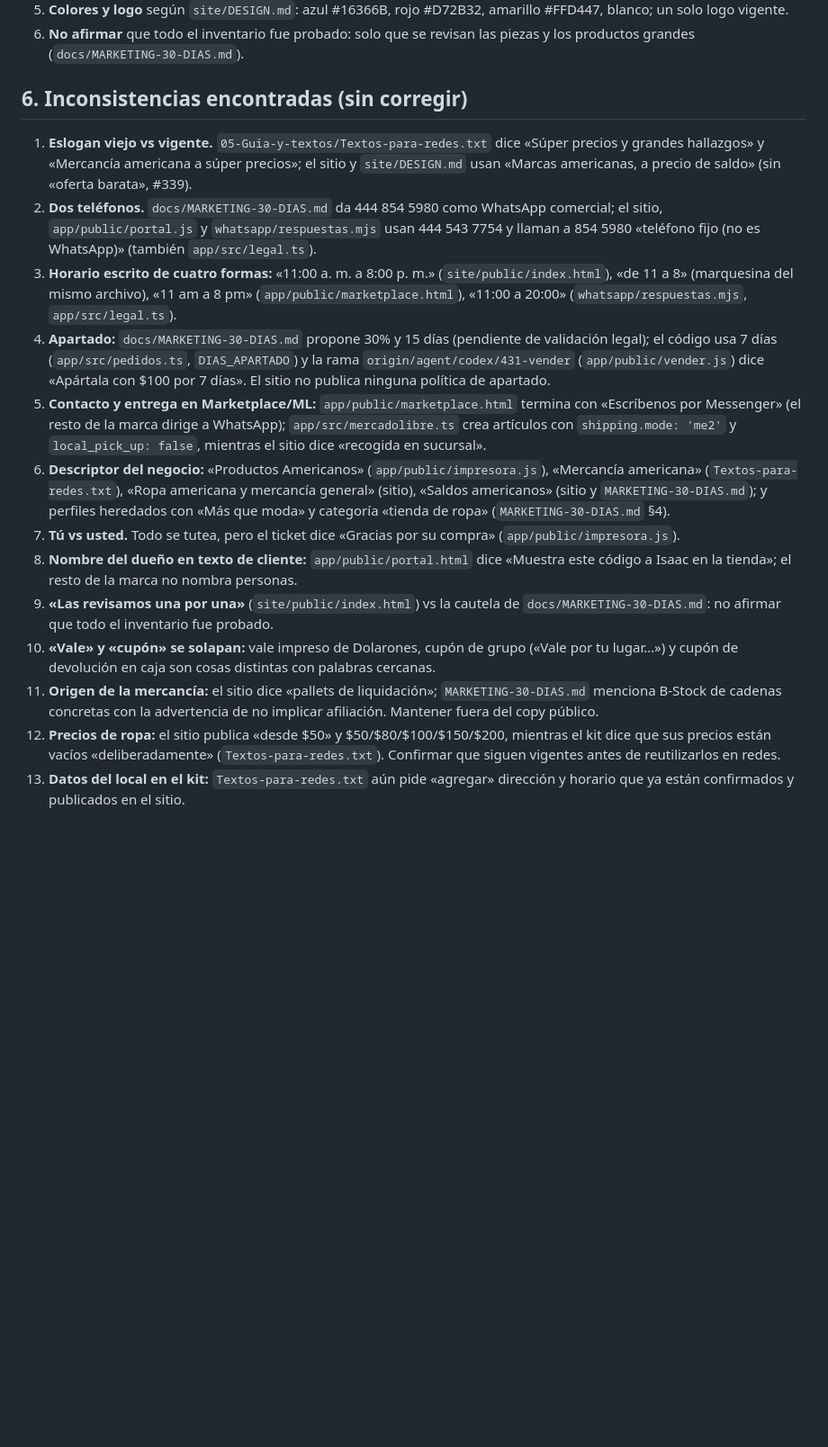
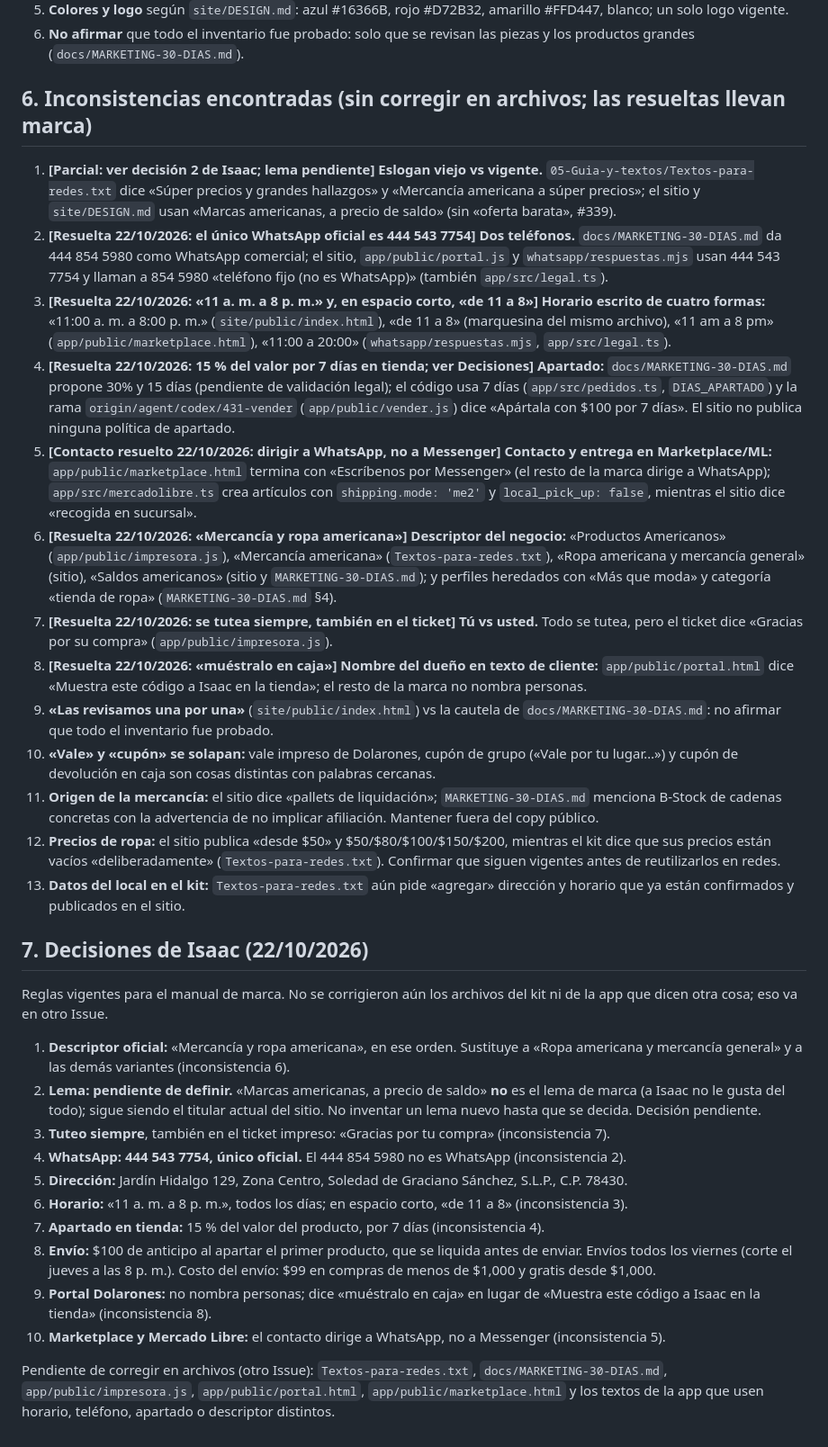
Before and after one commit to iskaar/El-Dolaron-Social-Kit, a Markdown page: docs/marca/VOZ.md, the part around the change. Shown at 90% size. GitHub-like rendering; blank space fills up the shorter version.

Commit message:
VOZ: decisiones de Isaac del 22/10/2026 y lema pendiente (#433)
Co-Authored-By: Claude Sonnet 5.5 <noreply@anthropic.com>

```diff
--- a/docs/marca/VOZ.md
+++ b/docs/marca/VOZ.md
@@ -68,18 +68,35 @@ Siempre: saludo breve, tuteo, una sola pregunta o acción por mensaje, y precio
 5. **Colores y logo** según `site/DESIGN.md`: azul #16366B, rojo #D72B32, amarillo #FFD447, blanco; un solo logo vigente.
 6. **No afirmar** que todo el inventario fue probado: solo que se revisan las piezas y los productos grandes (`docs/MARKETING-30-DIAS.md`).
 
-## 6. Inconsistencias encontradas (sin corregir)
+## 6. Inconsistencias encontradas (sin corregir en archivos; las resueltas llevan marca)
 
-1. **Eslogan viejo vs vigente.** `05-Guia-y-textos/Textos-para-redes.txt` dice «Súper precios y grandes hallazgos» y «Mercancía americana a súper precios»; el sitio y `site/DESIGN.md` usan «Marcas americanas, a precio de saldo» (sin «oferta barata», #339).
-2. **Dos teléfonos.** `docs/MARKETING-30-DIAS.md` da 444 854 5980 como WhatsApp comercial; el sitio, `app/public/portal.js` y `whatsapp/respuestas.mjs` usan 444 543 7754 y llaman a 854 5980 «teléfono fijo (no es WhatsApp)» (también `app/src/legal.ts`).
-3. **Horario escrito de cuatro formas:** «11:00 a. m. a 8:00 p. m.» (`site/public/index.html`), «de 11 a 8» (marquesina del mismo archivo), «11 am a 8 pm» (`app/public/marketplace.html`), «11:00 a 20:00» (`whatsapp/respuestas.mjs`, `app/src/legal.ts`).
-4. **Apartado:** `docs/MARKETING-30-DIAS.md` propone 30% y 15 días (pendiente de validación legal); el código usa 7 días (`app/src/pedidos.ts`, `DIAS_APARTADO`) y la rama `origin/agent/codex/431-vender` (`app/public/vender.js`) dice «Apártala con $100 por 7 días». El sitio no publica ninguna política de apartado.
-5. **Contacto y entrega en Marketplace/ML:** `app/public/marketplace.html` termina con «Escríbenos por Messenger» (el resto de la marca dirige a WhatsApp); `app/src/mercadolibre.ts` crea artículos con `shipping.mode: 'me2'` y `local_pick_up: false`, mientras el sitio dice «recogida en sucursal».
-6. **Descriptor del negocio:** «Productos Americanos» (`app/public/impresora.js`), «Mercancía americana» (`Textos-para-redes.txt`), «Ropa americana y mercancía general» (sitio), «Saldos americanos» (sitio y `MARKETING-30-DIAS.md`); y perfiles heredados con «Más que moda» y categoría «tienda de ropa» (`MARKETING-30-DIAS.md` §4).
-7. **Tú vs usted.** Todo se tutea, pero el ticket dice «Gracias por su compra» (`app/public/impresora.js`).
-8. **Nombre del dueño en texto de cliente:** `app/public/portal.html` dice «Muestra este código a Isaac en la tienda»; el resto de la marca no nombra personas.
+1. **[Parcial: ver decisión 2 de Isaac; lema pendiente]** **Eslogan viejo vs vigente.** `05-Guia-y-textos/Textos-para-redes.txt` dice «Súper precios y grandes hallazgos» y «Mercancía americana a súper precios»; el sitio y `site/DESIGN.md` usan «Marcas americanas, a precio de saldo» (sin «oferta barata», #339).
+2. **[Resuelta 22/10/2026: el único WhatsApp oficial es 444 543 7754]** **Dos teléfonos.** `docs/MARKETING-30-DIAS.md` da 444 854 5980 como WhatsApp comercial; el sitio, `app/public/portal.js` y `whatsapp/respuestas.mjs` usan 444 543 7754 y llaman a 854 5980 «teléfono fijo (no es WhatsApp)» (también `app/src/legal.ts`).
+3. **[Resuelta 22/10/2026: «11 a. m. a 8 p. m.» y, en espacio corto, «de 11 a 8»]** **Horario escrito de cuatro formas:** «11:00 a. m. a 8:00 p. m.» (`site/public/index.html`), «de 11 a 8» (marquesina del mismo archivo), «11 am a 8 pm» (`app/public/marketplace.html`), «11:00 a 20:00» (`whatsapp/respuestas.mjs`, `app/src/legal.ts`).
+4. **[Resuelta 22/10/2026: 15 % del valor por 7 días en tienda; ver Decisiones]** **Apartado:** `docs/MARKETING-30-DIAS.md` propone 30% y 15 días (pendiente de validación legal); el código usa 7 días (`app/src/pedidos.ts`, `DIAS_APARTADO`) y la rama `origin/agent/codex/431-vender` (`app/public/vender.js`) dice «Apártala con $100 por 7 días». El sitio no publica ninguna política de apartado.
+5. **[Contacto resuelto 22/10/2026: dirigir a WhatsApp, no a Messenger]** **Contacto y entrega en Marketplace/ML:** `app/public/marketplace.html` termina con «Escríbenos por Messenger» (el resto de la marca dirige a WhatsApp); `app/src/mercadolibre.ts` crea artículos con `shipping.mode: 'me2'` y `local_pick_up: false`, mientras el sitio dice «recogida en sucursal».
+6. **[Resuelta 22/10/2026: «Mercancía y ropa americana»]** **Descriptor del negocio:** «Productos Americanos» (`app/public/impresora.js`), «Mercancía americana» (`Textos-para-redes.txt`), «Ropa americana y mercancía general» (sitio), «Saldos americanos» (sitio y `MARKETING-30-DIAS.md`); y perfiles heredados con «Más que moda» y categoría «tienda de ropa» (`MARKETING-30-DIAS.md` §4).
+7. **[Resuelta 22/10/2026: se tutea siempre, también en el ticket]** **Tú vs usted.** Todo se tutea, pero el ticket dice «Gracias por su compra» (`app/public/impresora.js`).
+8. **[Resuelta 22/10/2026: «muéstralo en caja»]** **Nombre del dueño en texto de cliente:** `app/public/portal.html` dice «Muestra este código a Isaac en la tienda»; el resto de la marca no nombra personas.
 9. **«Las revisamos una por una»** (`site/public/index.html`) vs la cautela de `docs/MARKETING-30-DIAS.md`: no afirmar que todo el inventario fue probado.
 10. **«Vale» y «cupón» se solapan:** vale impreso de Dolarones, cupón de grupo («Vale por tu lugar…») y cupón de devolución en caja son cosas distintas con palabras cercanas.
 11. **Origen de la mercancía:** el sitio dice «pallets de liquidación»; `MARKETING-30-DIAS.md` menciona B-Stock de cadenas concretas con la advertencia de no implicar afiliación. Mantener fuera del copy público.
 12. **Precios de ropa:** el sitio publica «desde $50» y $50/$80/$100/$150/$200, mientras el kit dice que sus precios están vacíos «deliberadamente» (`Textos-para-redes.txt`). Confirmar que siguen vigentes antes de reutilizarlos en redes.
 13. **Datos del local en el kit:** `Textos-para-redes.txt` aún pide «agregar» dirección y horario que ya están confirmados y publicados en el sitio.
+
+## 7. Decisiones de Isaac (22/10/2026)
+
+Reglas vigentes para el manual de marca. No se corrigieron aún los archivos del kit ni de la app que dicen otra cosa; eso va en otro Issue.
+
+1. **Descriptor oficial:** «Mercancía y ropa americana», en ese orden. Sustituye a «Ropa americana y mercancía general» y a las demás variantes (inconsistencia 6).
+2. **Lema: pendiente de definir.** «Marcas americanas, a precio de saldo» **no** es el lema de marca (a Isaac no le gusta del todo); sigue siendo el titular actual del sitio. No inventar un lema nuevo hasta que se decida. Decisión pendiente.
+3. **Tuteo siempre**, también en el ticket impreso: «Gracias por tu compra» (inconsistencia 7).
+4. **WhatsApp: 444 543 7754, único oficial.** El 444 854 5980 no es WhatsApp (inconsistencia 2).
+5. **Dirección:** Jardín Hidalgo 129, Zona Centro, Soledad de Graciano Sánchez, S.L.P., C.P. 78430.
+6. **Horario:** «11 a. m. a 8 p. m.», todos los días; en espacio corto, «de 11 a 8» (inconsistencia 3).
+7. **Apartado en tienda:** 15 % del valor del producto, por 7 días (inconsistencia 4).
+8. **Envío:** $100 de anticipo al apartar el primer producto, que se liquida antes de enviar. Envíos todos los viernes (corte el jueves a las 8 p. m.). Costo del envío: $99 en compras de menos de $1,000 y gratis desde $1,000.
+9. **Portal Dolarones:** no nombra personas; dice «muéstralo en caja» en lugar de «Muestra este código a Isaac en la tienda» (inconsistencia 8).
+10. **Marketplace y Mercado Libre:** el contacto dirige a WhatsApp, no a Messenger (inconsistencia 5).
+
+Pendiente de corregir en archivos (otro Issue): `Textos-para-redes.txt`, `docs/MARKETING-30-DIAS.md`, `app/public/impresora.js`, `app/public/portal.html`, `app/public/marketplace.html` y los textos de la app que usen horario, teléfono, apartado o descriptor distintos.
```
